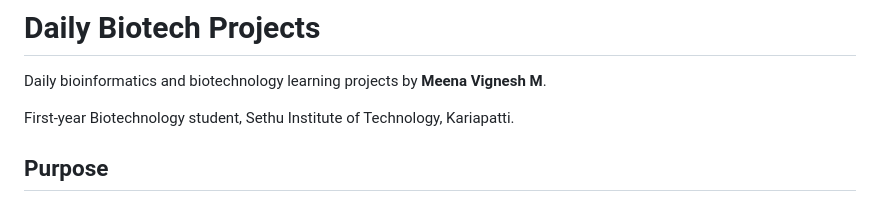
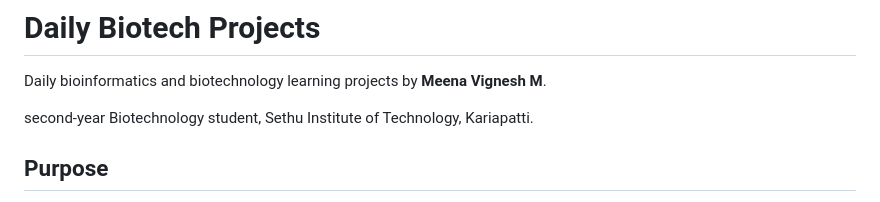
Before and after one commit to meenavignesh-svg/daily-biotech-projects, a Markdown page: README.md, the part around the change. Rendered like a GitHub page.

Commit message:
Update student year in README
Updated student year from first to second.

```diff
--- a/README.md
+++ b/README.md
@@ -2,7 +2,7 @@
 
 Daily bioinformatics and biotechnology learning projects by **Meena Vignesh M**.
 
-First-year Biotechnology student, Sethu Institute of Technology, Kariapatti.
+second-year Biotechnology student, Sethu Institute of Technology, Kariapatti.
 
 ## Purpose
 
```
